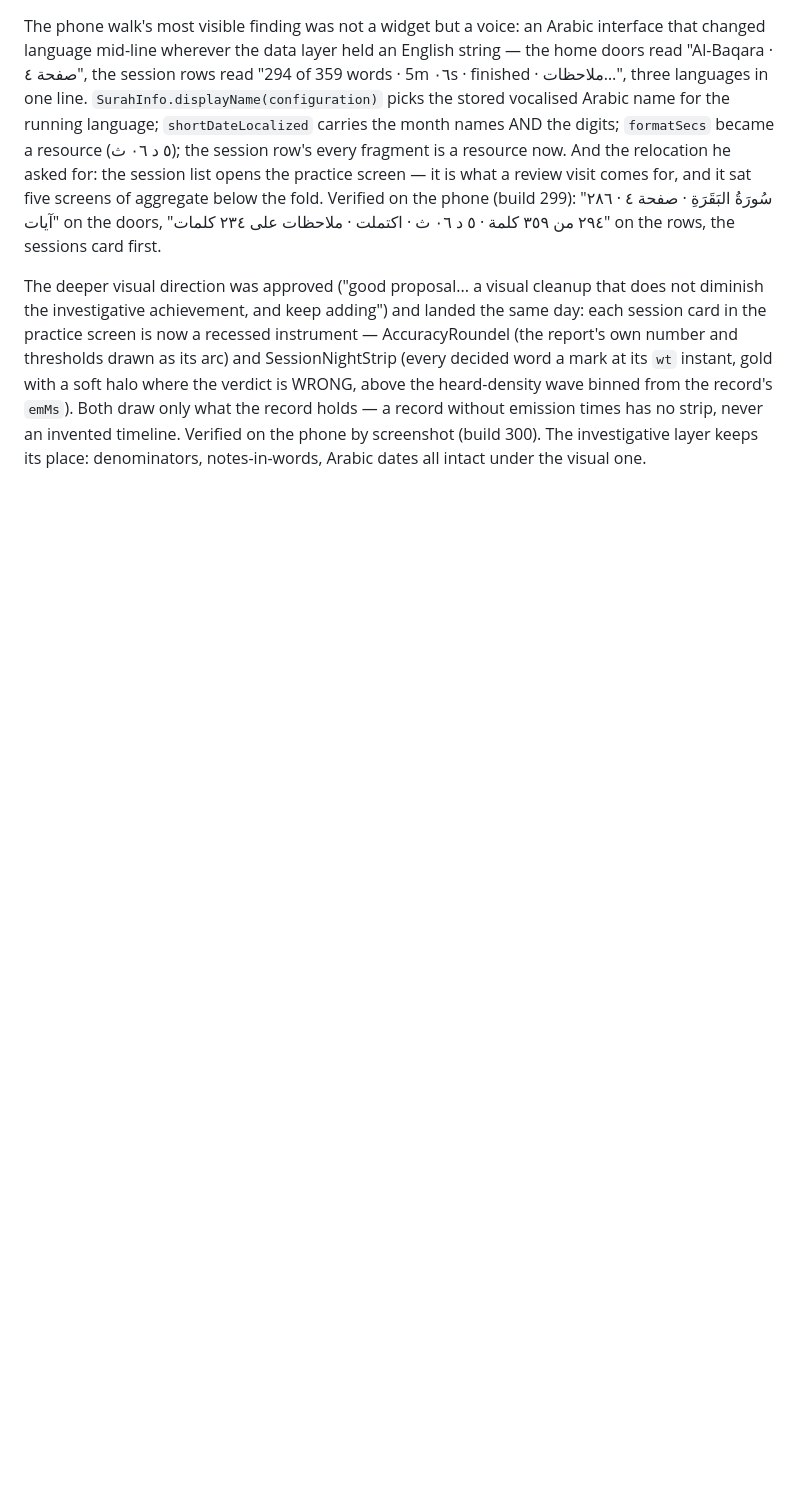
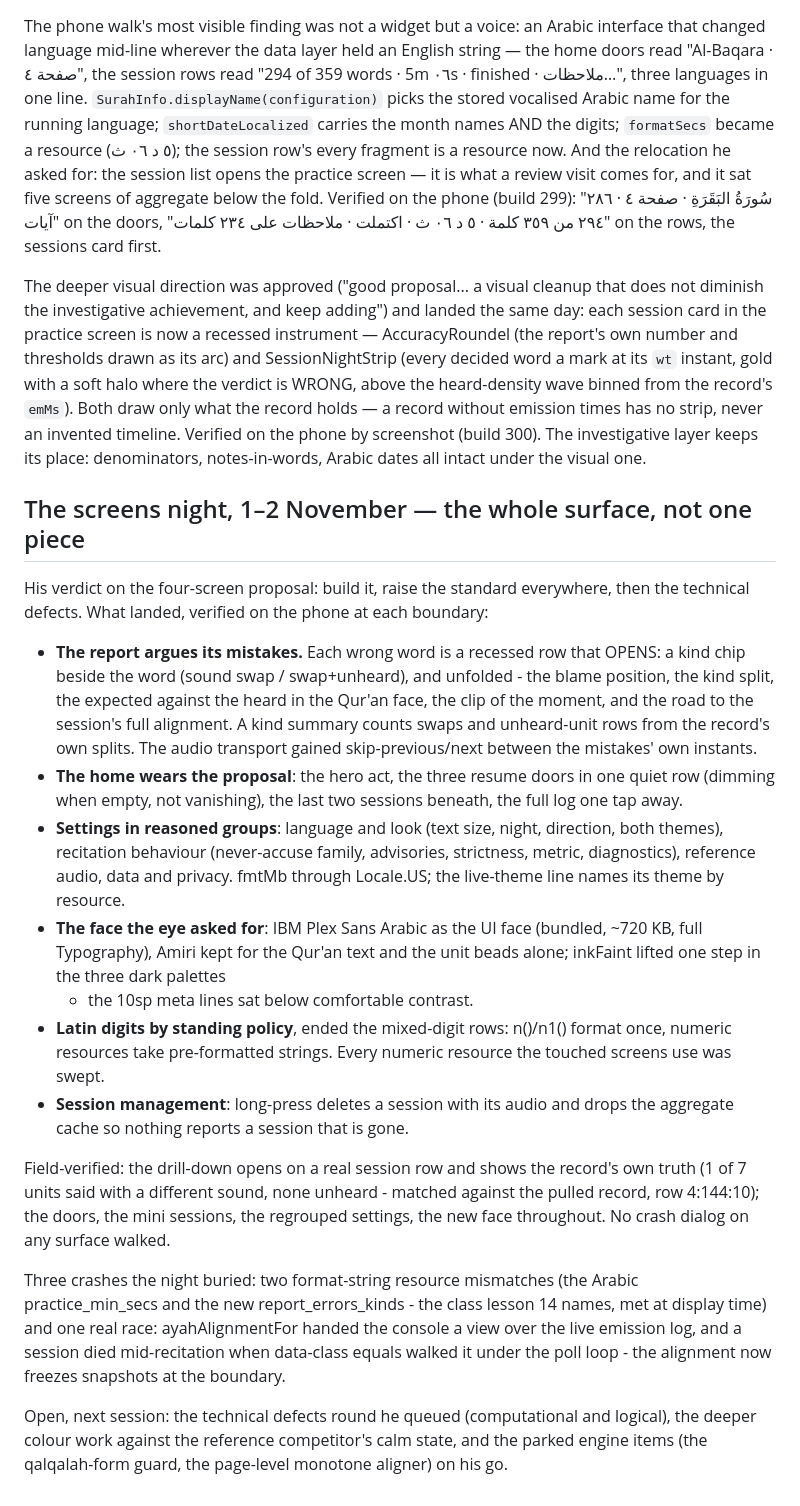
Before and after one commit to HeshamAbuShaban/iqra, a Markdown page: docs/STATUS.md, the part around the change. Rendered like a GitHub page; blank space fills up the shorter version.

Commit message:
The screens night documented: the report argues, the home invites, the settings reason

```diff
--- a/docs/STATUS.md
+++ b/docs/STATUS.md
@@ -2416,3 +2416,52 @@ only what the record holds — a record without emission times has no strip,
 never an invented timeline. Verified on the phone by screenshot (build 300).
 The investigative layer keeps its place: denominators, notes-in-words,
 Arabic dates all intact under the visual one.
+
+## The screens night, 1–2 November — the whole surface, not one piece
+
+His verdict on the four-screen proposal: build it, raise the standard
+everywhere, then the technical defects. What landed, verified on the phone
+at each boundary:
+
+- **The report argues its mistakes.** Each wrong word is a recessed row that
+  OPENS: a kind chip beside the word (sound swap / swap+unheard), and
+  unfolded - the blame position, the kind split, the expected against the
+  heard in the Qur'an face, the clip of the moment, and the road to the
+  session's full alignment. A kind summary counts swaps and unheard-unit
+  rows from the record's own splits. The audio transport gained
+  skip-previous/next between the mistakes' own instants.
+- **The home wears the proposal**: the hero act, the three resume doors in
+  one quiet row (dimming when empty, not vanishing), the last two sessions
+  beneath, the full log one tap away.
+- **Settings in reasoned groups**: language and look (text size, night,
+  direction, both themes), recitation behaviour (never-accuse family,
+  advisories, strictness, metric, diagnostics), reference audio, data and
+  privacy. fmtMb through Locale.US; the live-theme line names its theme by
+  resource.
+- **The face the eye asked for**: IBM Plex Sans Arabic as the UI face
+  (bundled, ~720 KB, full Typography), Amiri kept for the Qur'an text and
+  the unit beads alone; inkFaint lifted one step in the three dark palettes
+  - the 10sp meta lines sat below comfortable contrast.
+- **Latin digits by standing policy**, ended the mixed-digit rows: n()/n1()
+  format once, numeric resources take pre-formatted strings. Every numeric
+  resource the touched screens use was swept.
+- **Session management**: long-press deletes a session with its audio and
+  drops the aggregate cache so nothing reports a session that is gone.
+
+Field-verified: the drill-down opens on a real session row and shows the
+record's own truth (1 of 7 units said with a different sound, none
+unheard - matched against the pulled record, row 4:144:10); the doors, the
+mini sessions, the regrouped settings, the new face throughout. No crash
+dialog on any surface walked.
+
+Three crashes the night buried: two format-string resource mismatches (the
+Arabic practice_min_secs and the new report_errors_kinds - the class
+lesson 14 names, met at display time) and one real race: ayahAlignmentFor
+handed the console a view over the live emission log, and a session died
+mid-recitation when data-class equals walked it under the poll loop - the
+alignment now freezes snapshots at the boundary.
+
+Open, next session: the technical defects round he queued (computational
+and logical), the deeper colour work against the reference competitor's
+calm state, and the parked engine items (the qalqalah-form guard, the
+page-level monotone aligner) on his go.
```
